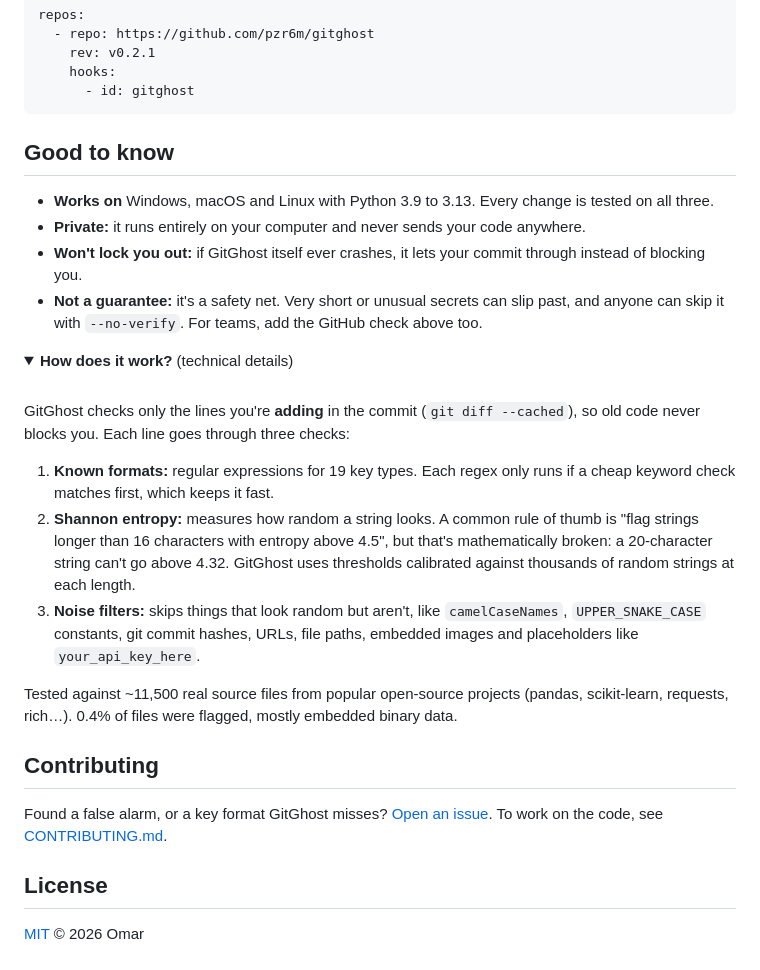
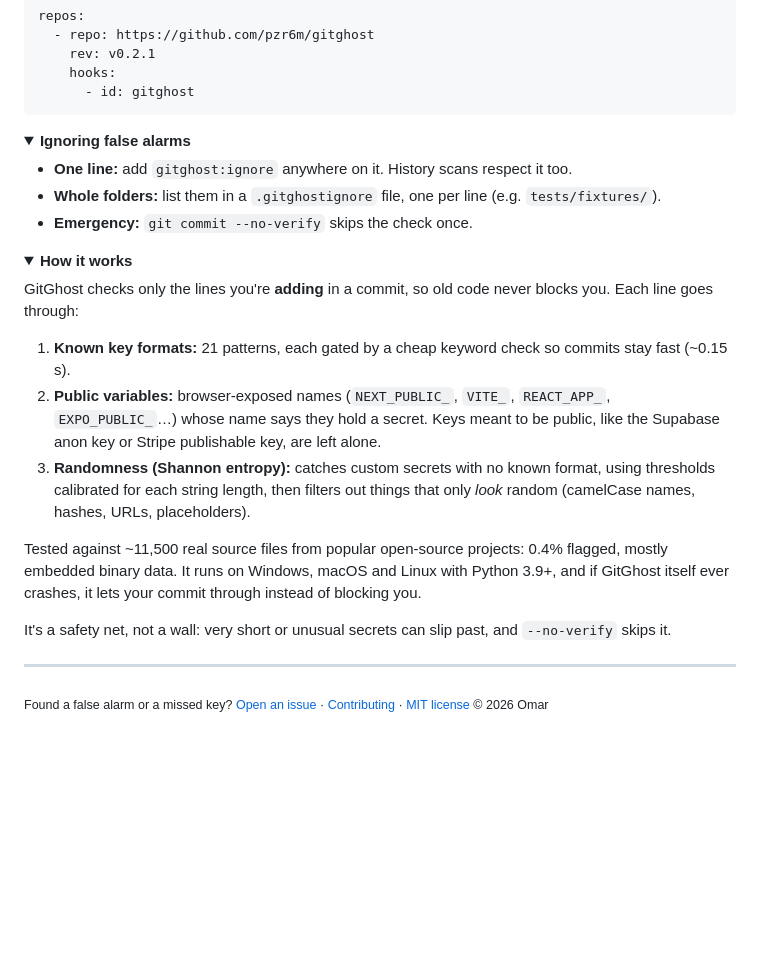
Before and after one commit to pzr6m/gitghost, a Markdown page: README.md, the part around one of its changes. Drawn GitHub-style; folded sections open; blank space fills up the shorter version.

````diff
--- a/README.md
+++ b/README.md
@@ -140,33 +86,30 @@ repos:
     hooks:
       - id: gitghost
 ```
-
-## Good to know
-
-- **Works on** Windows, macOS and Linux with Python 3.9 to 3.13. Every change is tested on all three.
-- **Private:** it runs entirely on your computer and never sends your code anywhere.
-- **Won't lock you out:** if GitGhost itself ever crashes, it lets your commit through instead of blocking you.
-- **Not a guarantee:** it's a safety net. Very short or unusual secrets can slip past, and anyone can skip it with `--no-verify`. For teams, add the GitHub check above too.
+</details>
 
 <details>
-<summary><b>How does it work?</b> (technical details)</summary>
+<summary><b>Ignoring false alarms</b></summary>
 
-<br>
-
-GitGhost checks only the lines you're **adding** in the commit (`git diff --cached`), so old code never blocks you. Each line goes through three checks:
-
-1. **Known formats:** regular expressions for 19 key types. Each regex only runs if a cheap keyword check matches first, which keeps it fast.
-2. **Shannon entropy:** measures how random a string looks. A common rule of thumb is "flag strings longer than 16 characters with entropy above 4.5", but that's mathematically broken: a 20-character string can't go above 4.32. GitGhost uses thresholds calibrated against thousands of random strings at each length.
-3. **Noise filters:** skips things that look random but aren't, like `camelCaseNames`, `UPPER_SNAKE_CASE` constants, git commit hashes, URLs, file paths, embedded images and placeholders like `your_api_key_here`.
-
-Tested against ~11,500 real source files from popular open-source projects (pandas, scikit-learn, requests, rich…). 0.4% of files were flagged, mostly embedded binary data.
-
+- **One line:** add `gitghost:ignore` anywhere on it. History scans respect it too.
+- **Whole folders:** list them in a `.gitghostignore` file, one per line (e.g. `tests/fixtures/`).
+- **Emergency:** `git commit --no-verify` skips the check once.
 </details>
 
-## Contributing
+<details>
+<summary><b>How it works</b></summary>
 
-Found a false alarm, or a key format GitGhost misses? [Open an issue](https://github.com/pzr6m/gitghost/issues/new/choose). To work on the code, see [CONTRIBUTING.md](CONTRIBUTING.md).
+GitGhost checks only the lines you're **adding** in a commit, so old code never blocks you. Each line goes through:
 
-## License
+1. **Known key formats:** 21 patterns, each gated by a cheap keyword check so commits stay fast (~0.15 s).
+2. **Public variables:** browser-exposed names (`NEXT_PUBLIC_`, `VITE_`, `REACT_APP_`, `EXPO_PUBLIC_`…) whose name says they hold a secret. Keys meant to be public, like the Supabase anon key or Stripe publishable key, are left alone.
+3. **Randomness (Shannon entropy):** catches custom secrets with no known format, using thresholds calibrated for each string length, then filters out things that only *look* random (camelCase names, hashes, URLs, placeholders).
 
-[MIT](LICENSE) © 2026 Omar
+Tested against ~11,500 real source files from popular open-source projects: 0.4% flagged, mostly embedded binary data. It runs on Windows, macOS and Linux with Python 3.9+, and if GitGhost itself ever crashes, it lets your commit through instead of blocking you.
+
+It's a safety net, not a wall: very short or unusual secrets can slip past, and `--no-verify` skips it.
+</details>
+
+---
+
+<sub>Found a false alarm or a missed key? [Open an issue](https://github.com/pzr6m/gitghost/issues/new/choose) · [Contributing](.github/CONTRIBUTING.md) · [MIT license](LICENSE) © 2026 Omar</sub>
````
Also changed, not shown: other parts of README.md (+35 -89 lines).
